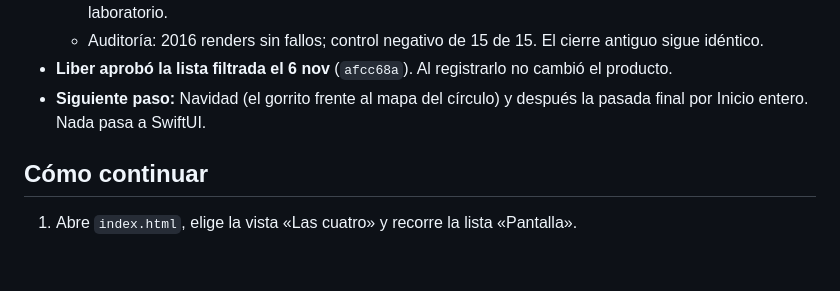
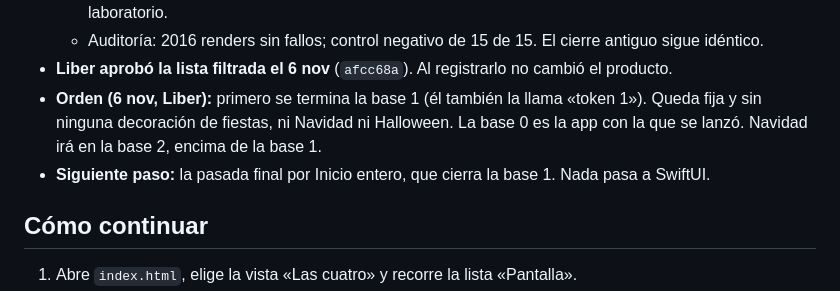
Before and after one commit to LiberVaronaG/earnly-design-lab, a Markdown page: prototype/HANDOFF.md, the part around the change. GitHub-like rendering; blank space fills up the shorter version.

Commit message:
docs(design): finish base 1 without festive decoration before Christmas goes into base 2
Co-Authored-By: Claude Opus 5.5 <noreply@anthropic.com>

```diff
--- a/prototype/HANDOFF.md
+++ b/prototype/HANDOFF.md
@@ -250,7 +250,8 @@ Detalle completo en [CIERRE-TURNO.md](CIERRE-TURNO.md).
   - De paso, la propina de la app del turno en plataformas con propinas, como la app, y GrubHub en el laboratorio.
   - Auditoría: 2016 renders sin fallos; control negativo de 15 de 15. El cierre antiguo sigue idéntico.
 - **Liber aprobó la lista filtrada el 6 nov** (`afcc68a`). Al registrarlo no cambió el producto.
-- **Siguiente paso:** Navidad (el gorrito frente al mapa del círculo) y después la pasada final por Inicio entero. Nada pasa a SwiftUI.
+- **Orden (6 nov, Liber):** primero se termina la base 1 (él también la llama «token 1»). Queda fija y sin ninguna decoración de fiestas, ni Navidad ni Halloween. La base 0 es la app con la que se lanzó. Navidad irá en la base 2, encima de la base 1.
+- **Siguiente paso:** la pasada final por Inicio entero, que cierra la base 1. Nada pasa a SwiftUI.
 
 ## Cómo continuar
 
```
Also changed, not shown: prototype/CIERRE-TURNO.md (+1 -1 lines).
